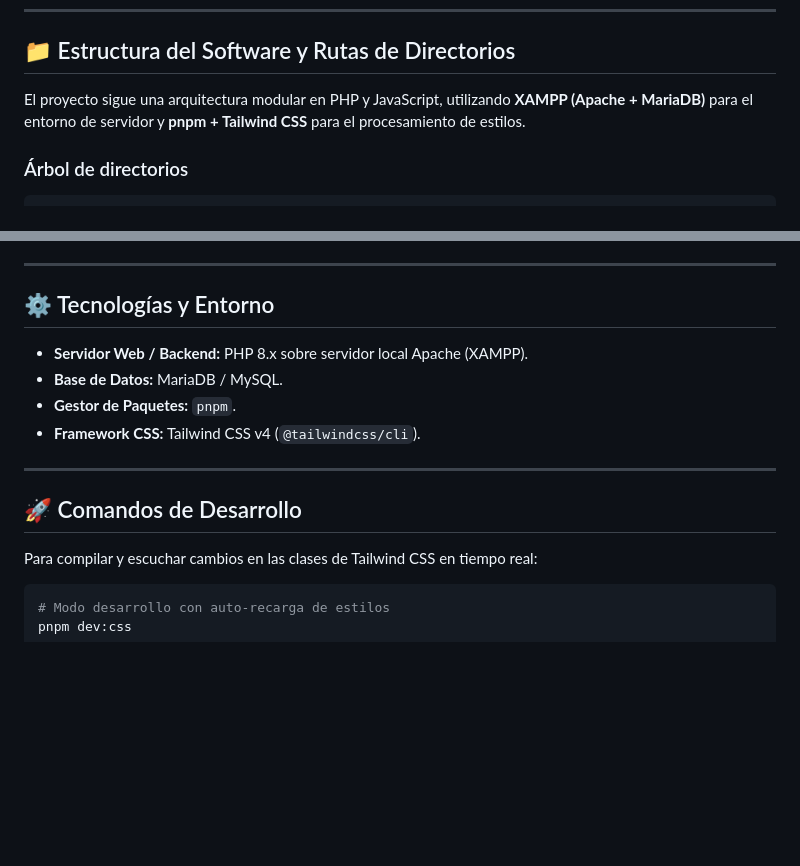
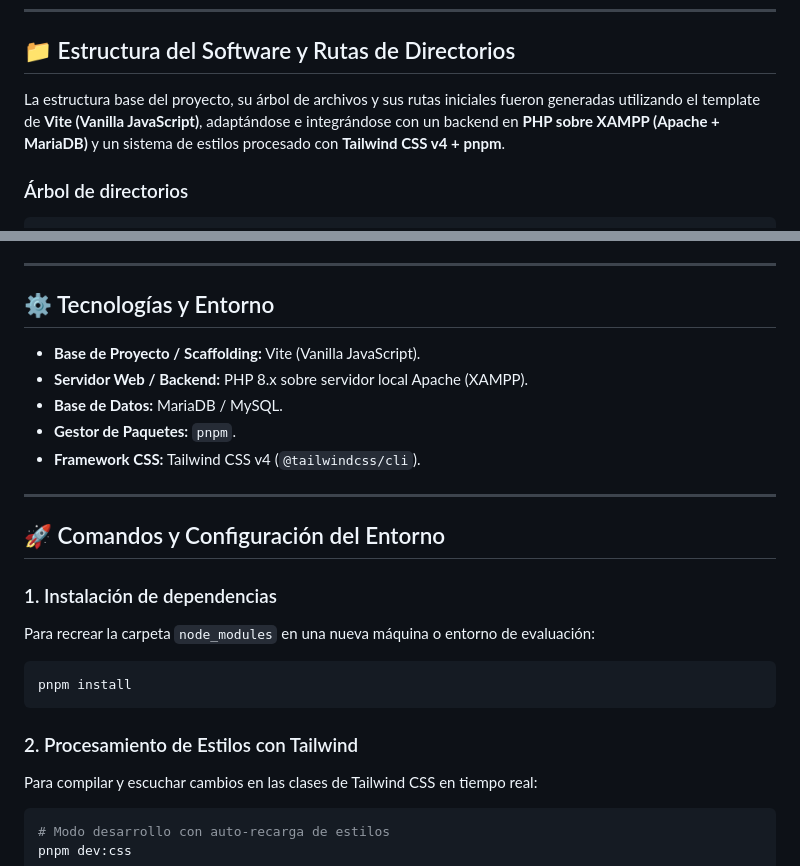
Before and after one commit to Ganp-YW/Centinel, a Markdown page: README.md, 2 parts joined by grey strips. GitHub-like rendering; blank space fills up the shorter version.

Commit message:
docs: especificar base del proyecto con Vite Vanilla e instalacion con pnpm

````diff
--- a/README.md
+++ b/README.md
@@ -6,7 +6,7 @@ Sistema web de gestión, monitoreo de dispositivos de red y control de acceso pa
 
 ## 📁 Estructura del Software y Rutas de Directorios
 
-El proyecto sigue una arquitectura modular en PHP y JavaScript, utilizando **XAMPP (Apache + MariaDB)** para el entorno de servidor y **pnpm + Tailwind CSS** para el procesamiento de estilos.
+La estructura base del proyecto, su árbol de archivos y sus rutas iniciales fueron generadas utilizando el template de **Vite (Vanilla JavaScript)**, adaptándose e integrándose con un backend en **PHP sobre XAMPP (Apache + MariaDB)** y un sistema de estilos procesado con **Tailwind CSS v4 + pnpm**.
 
 ### Árbol de directorios
 
@@ -71,6 +71,7 @@ Estructura relacional diseñada para soportar:
 
 ## ⚙️ Tecnologías y Entorno
 
+- **Base de Proyecto / Scaffolding:** Vite (Vanilla JavaScript).
 - **Servidor Web / Backend:** PHP 8.x sobre servidor local Apache (XAMPP).
 - **Base de Datos:** MariaDB / MySQL.
 - **Gestor de Paquetes:** `pnpm`.
@@ -78,8 +79,15 @@ Estructura relacional diseñada para soportar:
 
 ---
 
-## 🚀 Comandos de Desarrollo
+## 🚀 Comandos y Configuración del Entorno
 
+### 1. Instalación de dependencias
+Para recrear la carpeta `node_modules` en una nueva máquina o entorno de evaluación:
+```bash
+pnpm install
+```
+
+### 2. Procesamiento de Estilos con Tailwind
 Para compilar y escuchar cambios en las clases de Tailwind CSS en tiempo real:
 
 ```bash
````
